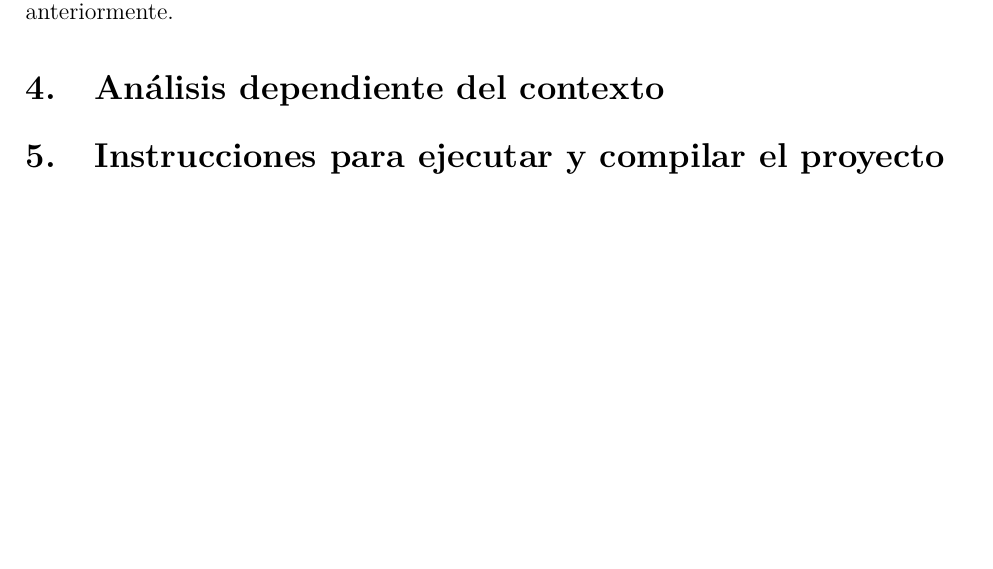
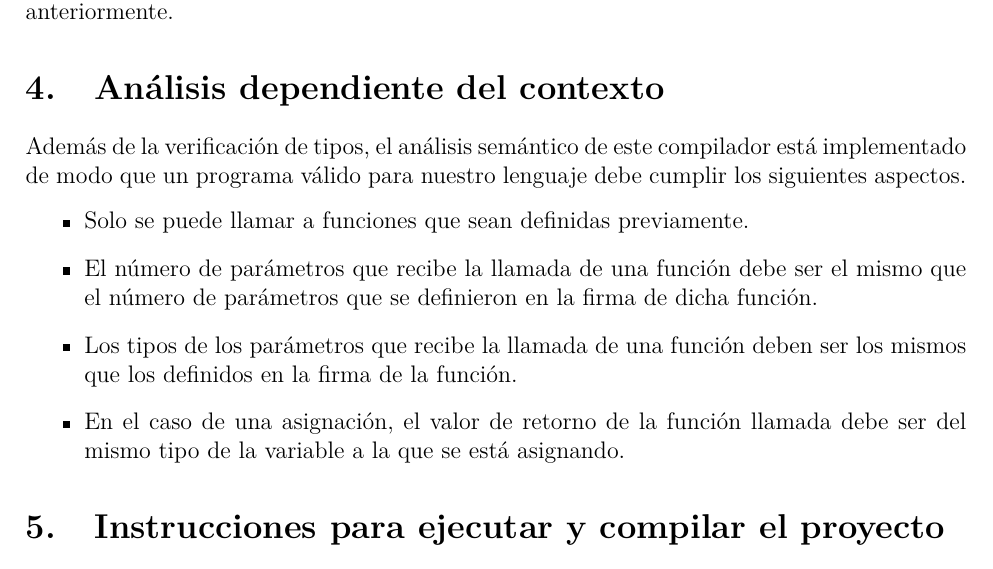
Before and after one commit to andreagonz/compilamigos, a LaTeX document (proyecto2/Readme.tex): part of page 3 of 4, cut so that both start at the same text, the shorter picture padded with empty space. Compiled offline with pdfLaTeX.

Commit message:
documento del proyecto 2

```diff
--- a/proyecto2/Readme.tex
+++ b/proyecto2/Readme.tex
@@ -51,7 +51,13 @@ La tabla de simbolos fue implementada como una estructura de datos en forma de
 \section{Verificación de tipos}
 Usando el patrón \textit{visitor} con la clase \textbf{VisitorVerificaTipos} y la \textit{tabla de simbolos} creada anteriormente.
 \section{Análisis dependiente del contexto}
-
+Además de la verificación de tipos, el análisis semántico de este compilador está implementado de modo que un programa válido para nuestro lenguaje debe cumplir los siguientes aspectos.
+\begin{itemize}
+\item Solo se puede llamar a funciones que sean definidas previamente.
+\item El número de parámetros que recibe la llamada de una función debe ser el mismo que el número de parámetros que se definieron en la firma de dicha función.
+\item Los tipos de los parámetros que recibe la llamada de una función deben ser los mismos que los definidos en la firma de la función.
+\item En el caso de una asignación, el valor de retorno de la función llamada debe ser del mismo tipo de la variable a la que se está asignando.
+\end{itemize}
 \section{Instrucciones para ejecutar y compilar el proyecto}\label{sec:s}
 
 El código fuente del proyecto, se encuentra dentro del directorio \texttt{src/}. Debe asegurarse
```
Also changed, not shown: proyecto2/Readme.pdf (added).
